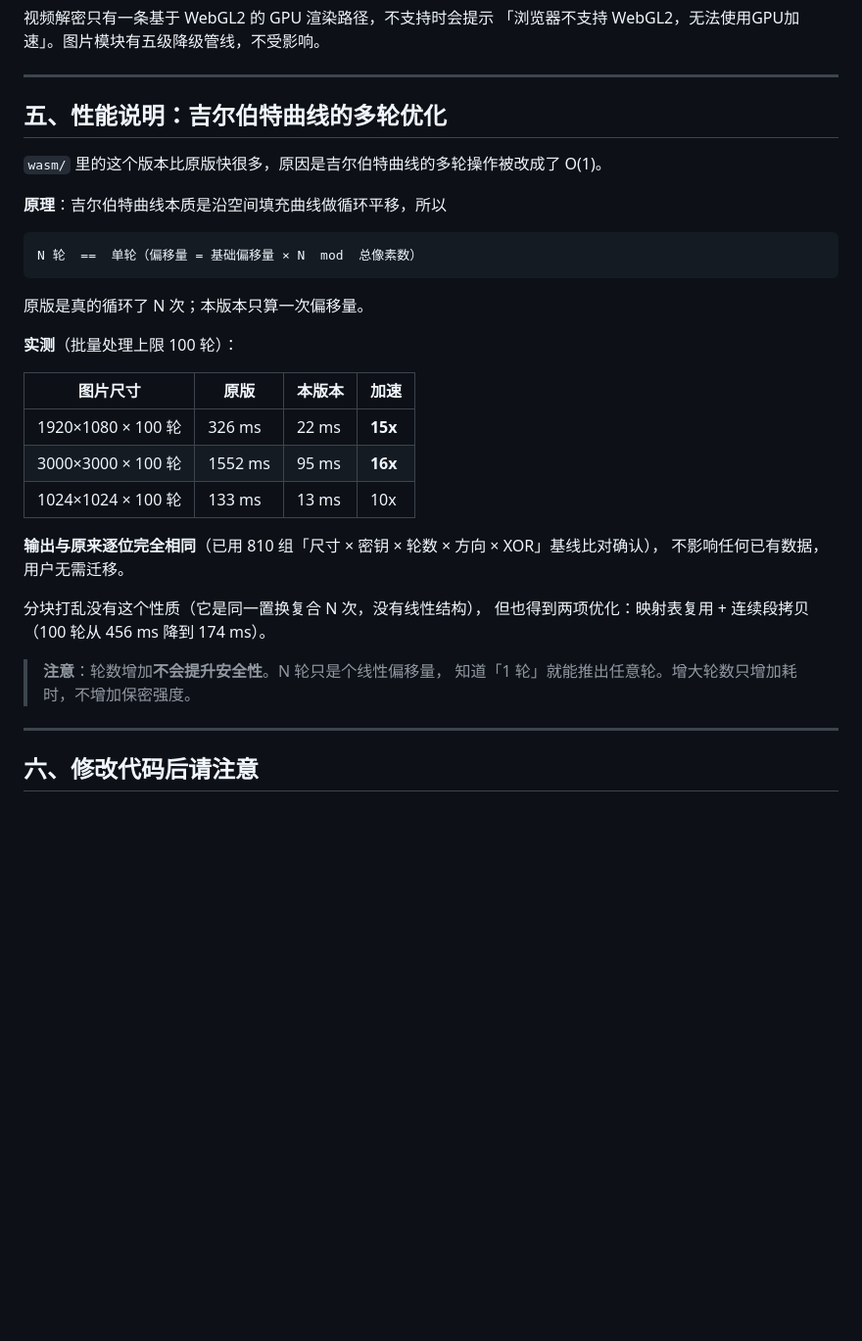
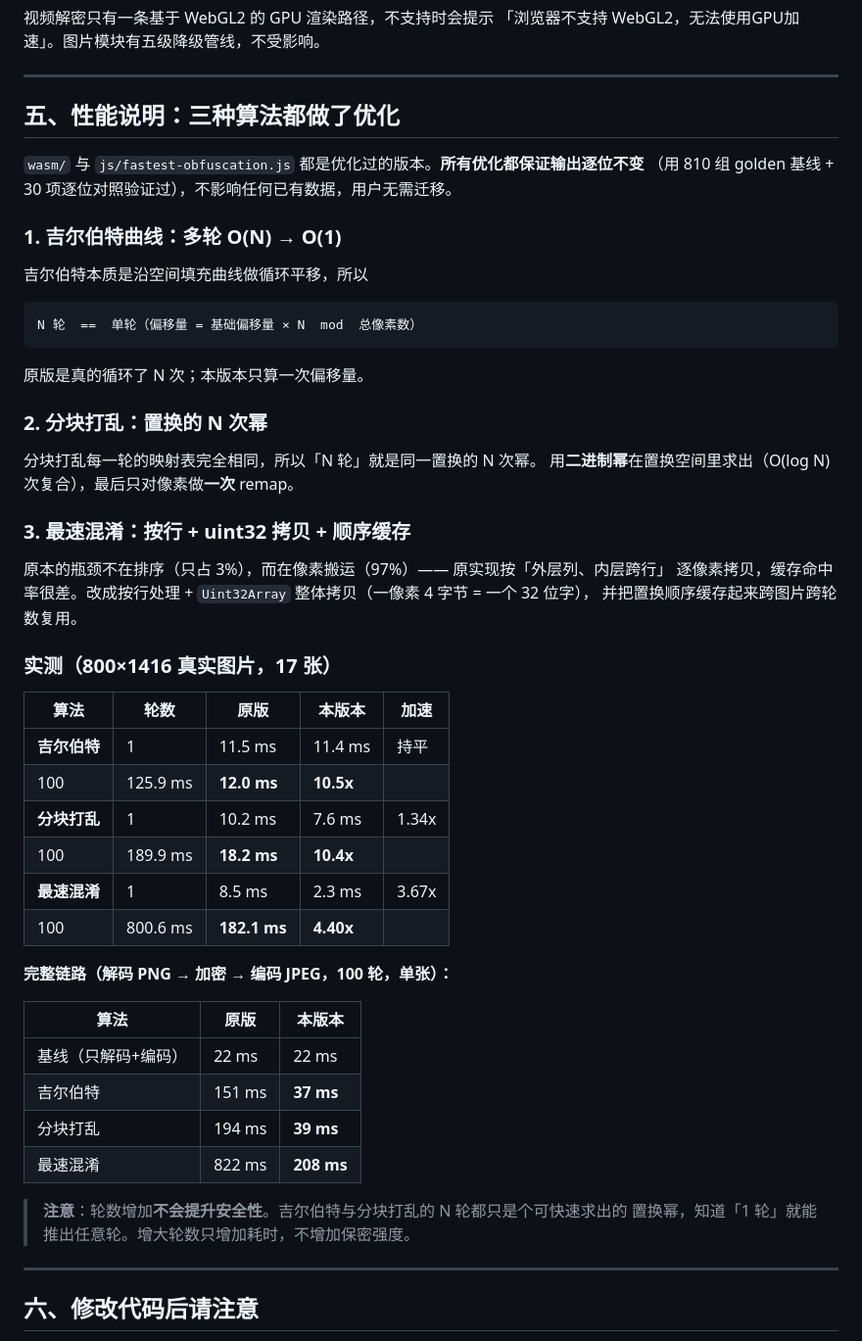
Before and after one commit to 123qewafdfg/qq123, a Markdown page: README-DEPLOY.md, the part around the change. Shown at 98% size. GitHub-like rendering; blank space fills up the shorter version.

Commit message:
docs: 更新性能说明（三种算法均优化，附真实图片实测数据）

````diff
--- a/README-DEPLOY.md
+++ b/README-DEPLOY.md
@@ -128,11 +128,14 @@ curl -I https://你的域名/wrangler.jsonc   # 期望 404
 
 ---
 
-## 五、性能说明：吉尔伯特曲线的多轮优化
+## 五、性能说明：三种算法都做了优化
 
-`wasm/` 里的这个版本比原版快很多，原因是吉尔伯特曲线的多轮操作被改成了 O(1)。
+`wasm/` 与 `js/fastest-obfuscation.js` 都是优化过的版本。**所有优化都保证输出逐位不变**
+（用 810 组 golden 基线 + 30 项逐位对照验证过），不影响任何已有数据，用户无需迁移。
 
-**原理**：吉尔伯特曲线本质是沿空间填充曲线做循环平移，所以
+### 1. 吉尔伯特曲线：多轮 O(N) → O(1)
+
+吉尔伯特本质是沿空间填充曲线做循环平移，所以
 
 ```
 N 轮  ==  单轮（偏移量 = 基础偏移量 × N  mod  总像素数）
@@ -140,22 +143,39 @@ N 轮  ==  单轮（偏移量 = 基础偏移量 × N  mod  总像素数）
 
 原版是真的循环了 N 次；本版本只算一次偏移量。
 
-**实测**（批量处理上限 100 轮）：
+### 2. 分块打乱：置换的 N 次幂
 
-| 图片尺寸 | 原版 | 本版本 | 加速 |
-|---|---|---|---|
-| 1920×1080 × 100 轮 | 326 ms | 22 ms | **15x** |
-| 3000×3000 × 100 轮 | 1552 ms | 95 ms | **16x** |
-| 1024×1024 × 100 轮 | 133 ms | 13 ms | 10x |
+分块打乱每一轮的映射表完全相同，所以「N 轮」就是同一置换的 N 次幂。
+用**二进制幂**在置换空间里求出（O(log N) 次复合），最后只对像素做**一次** remap。
 
-**输出与原来逐位完全相同**（已用 810 组「尺寸 × 密钥 × 轮数 × 方向 × XOR」基线比对确认），
-不影响任何已有数据，用户无需迁移。
+### 3. 最速混淆：按行 + uint32 拷贝 + 顺序缓存
 
-分块打乱没有这个性质（它是同一置换复合 N 次，没有线性结构），
-但也得到两项优化：映射表复用 + 连续段拷贝（100 轮从 456 ms 降到 174 ms）。
+原本的瓶颈不在排序（只占 3%），而在像素搬运（97%）—— 原实现按「外层列、内层跨行」
+逐像素拷贝，缓存命中率很差。改成按行处理 + `Uint32Array` 整体拷贝（一像素 4 字节 = 一个 32 位字），
+并把置换顺序缓存起来跨图片跨轮数复用。
 
-> **注意**：轮数增加**不会提升安全性**。N 轮只是个线性偏移量，
-> 知道「1 轮」就能推出任意轮。增大轮数只增加耗时，不增加保密强度。
+### 实测（800×1416 真实图片，17 张）
+
+| 算法 | 轮数 | 原版 | 本版本 | 加速 |
+|---|---|---|---|---|
+**吉尔伯特** | 1 | 11.5 ms | 11.4 ms | 持平 |
+ | 100 | 125.9 ms | **12.0 ms** | **10.5x** |
+**分块打乱** | 1 | 10.2 ms | 7.6 ms | 1.34x |
+ | 100 | 189.9 ms | **18.2 ms** | **10.4x** |
+**最速混淆** | 1 | 8.5 ms | 2.3 ms | 3.67x |
+ | 100 | 800.6 ms | **182.1 ms** | **4.40x** |
+
+**完整链路（解码 PNG → 加密 → 编码 JPEG，100 轮，单张）：**
+
+| 算法 | 原版 | 本版本 |
+|---|---|---|
+基线（只解码+编码） | 22 ms | 22 ms |
+吉尔伯特 | 151 ms | **37 ms** |
+分块打乱 | 194 ms | **39 ms** |
+最速混淆 | 822 ms | **208 ms** |
+
+> **注意**：轮数增加**不会提升安全性**。吉尔伯特与分块打乱的 N 轮都只是个可快速求出的
+> 置换幂，知道「1 轮」就能推出任意轮。增大轮数只增加耗时，不增加保密强度。
 
 ---
 
````
